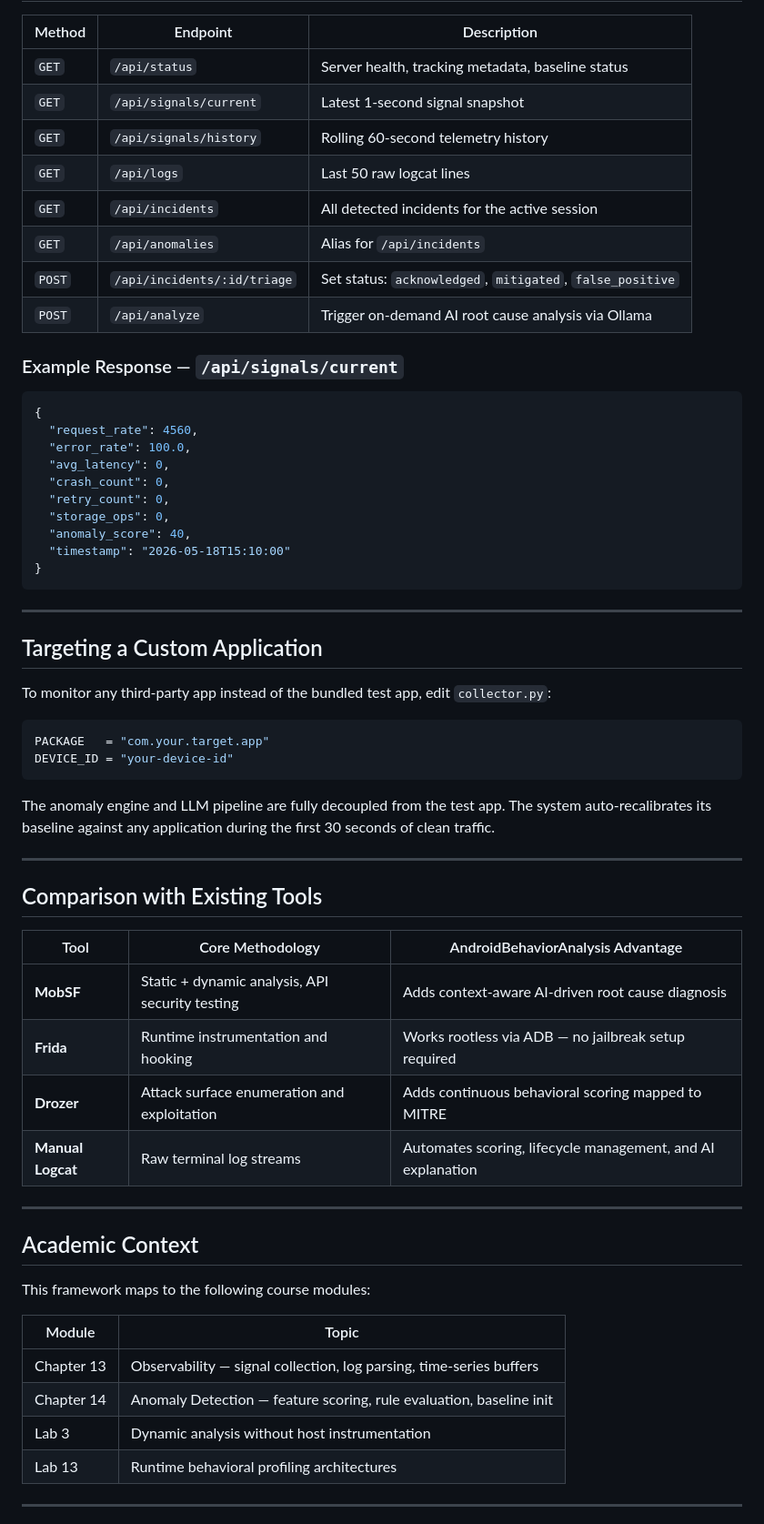
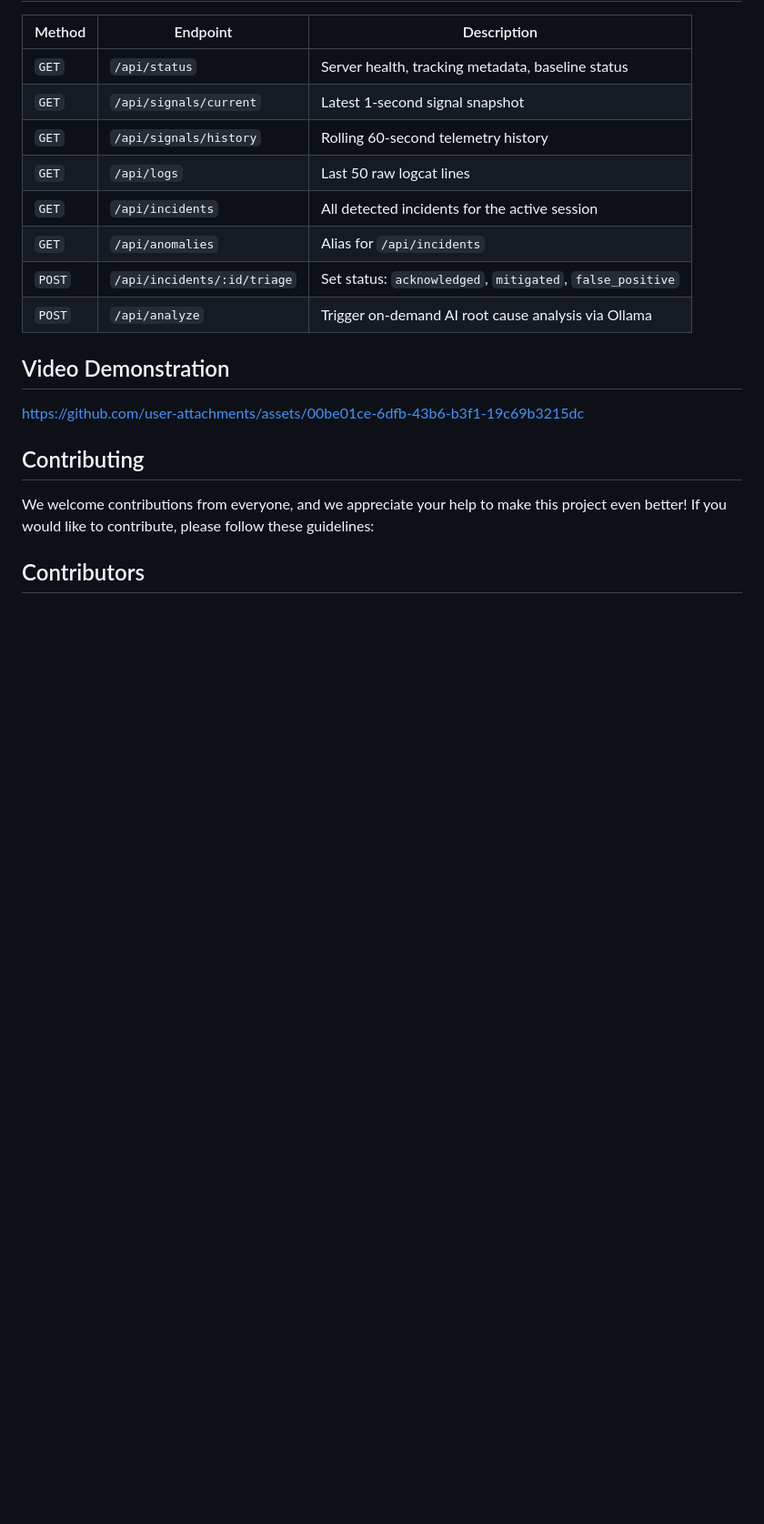
Before and after one commit to yasser-ch/AndroidBehaviorAnalysis, a Markdown page: README.md, the part around one of its changes. Shown at 91% size. Rendered like a GitHub page; blank space fills up the shorter version.

````diff
--- a/README.md
+++ b/README.md
@@ -275,57 +234,13 @@ The `app/` folder contains **BehaviorTestApp** — an intentionally instrumented
 | `POST` | `/api/incidents/:id/triage` | Set status: `acknowledged`, `mitigated`, `false_positive` |
 | `POST` | `/api/analyze` | Trigger on-demand AI root cause analysis via Ollama |
 
-### Example Response — `/api/signals/current`
+## Video Demonstration
 
-```json
-{
-  "request_rate": 4560,
-  "error_rate": 100.0,
-  "avg_latency": 0,
-  "crash_count": 0,
-  "retry_count": 0,
-  "storage_ops": 0,
-  "anomaly_score": 40,
-  "timestamp": "2026-05-18T15:10:00"
-}
-```
+https://github.com/user-attachments/assets/00be01ce-6dfb-43b6-b3f1-19c69b3215dc
 
----
+## Contributing
 
-## Targeting a Custom Application
+We welcome contributions from everyone, and we appreciate your help to make this project even better! If you would like to contribute, please follow these guidelines:
 
-To monitor any third-party app instead of the bundled test app, edit `collector.py`:
+## Contributors
 
-```python
-PACKAGE   = "com.your.target.app"
-DEVICE_ID = "your-device-id"
-```
-
-The anomaly engine and LLM pipeline are fully decoupled from the test app. The system auto-recalibrates its baseline against any application during the first 30 seconds of clean traffic.
-
----
-
-## Comparison with Existing Tools
-
-| Tool | Core Methodology | AndroidBehaviorAnalysis Advantage |
-|------|-----------------|----------------------------------|
-| **MobSF** | Static + dynamic analysis, API security testing | Adds context-aware AI-driven root cause diagnosis |
-| **Frida** | Runtime instrumentation and hooking | Works rootless via ADB — no jailbreak setup required |
-| **Drozer** | Attack surface enumeration and exploitation | Adds continuous behavioral scoring mapped to MITRE |
-| **Manual Logcat** | Raw terminal log streams | Automates scoring, lifecycle management, and AI explanation |
-
----
-
-## Academic Context
-
-This framework maps to the following course modules:
-
-| Module | Topic |
-|--------|-------|
-| Chapter 13 | Observability — signal collection, log parsing, time-series buffers |
-| Chapter 14 | Anomaly Detection — feature scoring, rule evaluation, baseline init |
-| Lab 3 | Dynamic analysis without host instrumentation |
-| Lab 13 | Runtime behavioral profiling architectures |
-
----
-
````
Also changed, not shown: other parts of README.md (+122 -187 lines).
